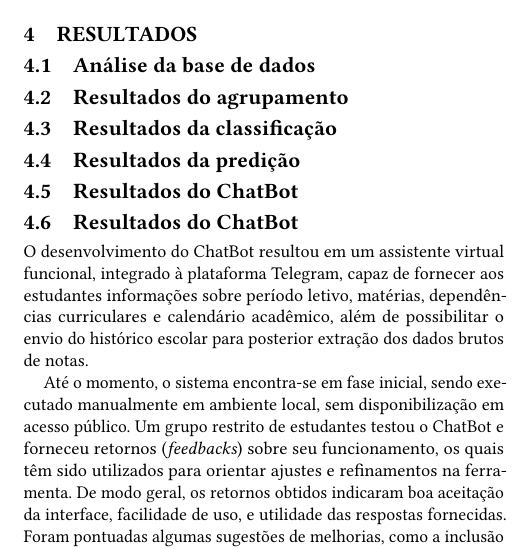
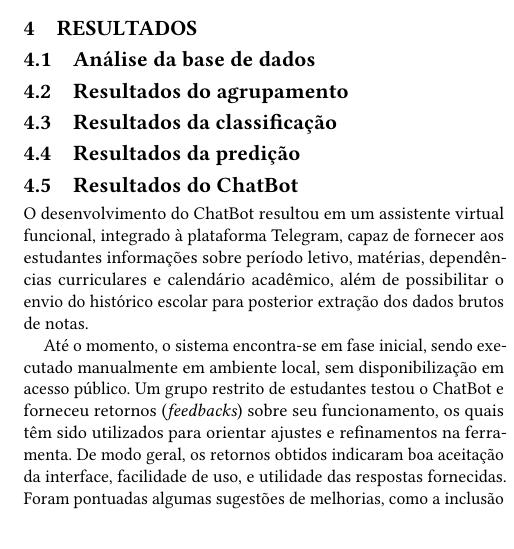
Before and after one commit to d-olivr/artigo-ic, a LaTeX document (main.tex, which reads 40-resultados.tex): part of one column of page 3 of 4, cut so that both start at the same text. Compiled offline with pdfLaTeX.

Commit message:
fix: remove subsection duplicada

```diff
--- a/40-resultados.tex
+++ b/40-resultados.tex
@@ -9,8 +9,6 @@
 \subsection{Resultados da predição}
 
 \subsection{Resultados do ChatBot}
-\subsection{Resultados do ChatBot}
-
 O desenvolvimento do ChatBot resultou em um assistente virtual funcional, integrado à plataforma Telegram, capaz de fornecer aos estudantes informações sobre período letivo, matérias, dependências curriculares e calendário acadêmico, além de possibilitar o envio do histórico escolar para posterior extração dos dados brutos de notas.
 
 Até o momento, o sistema encontra-se em fase inicial, sendo executado manualmente em ambiente local, sem disponibilização em acesso público. Um grupo restrito de estudantes testou o ChatBot e forneceu retornos (\textit{feedbacks}) sobre seu funcionamento, os quais têm sido utilizados para orientar ajustes e refinamentos na ferramenta. De modo geral, os retornos obtidos indicaram boa aceitação da interface, facilidade de uso, e utilidade das respostas fornecidas. Foram pontuadas algumas sugestões de melhorias, como a inclusão de respostas mais detalhadas e a ampliação das funcionalidades oferecidas.
```
